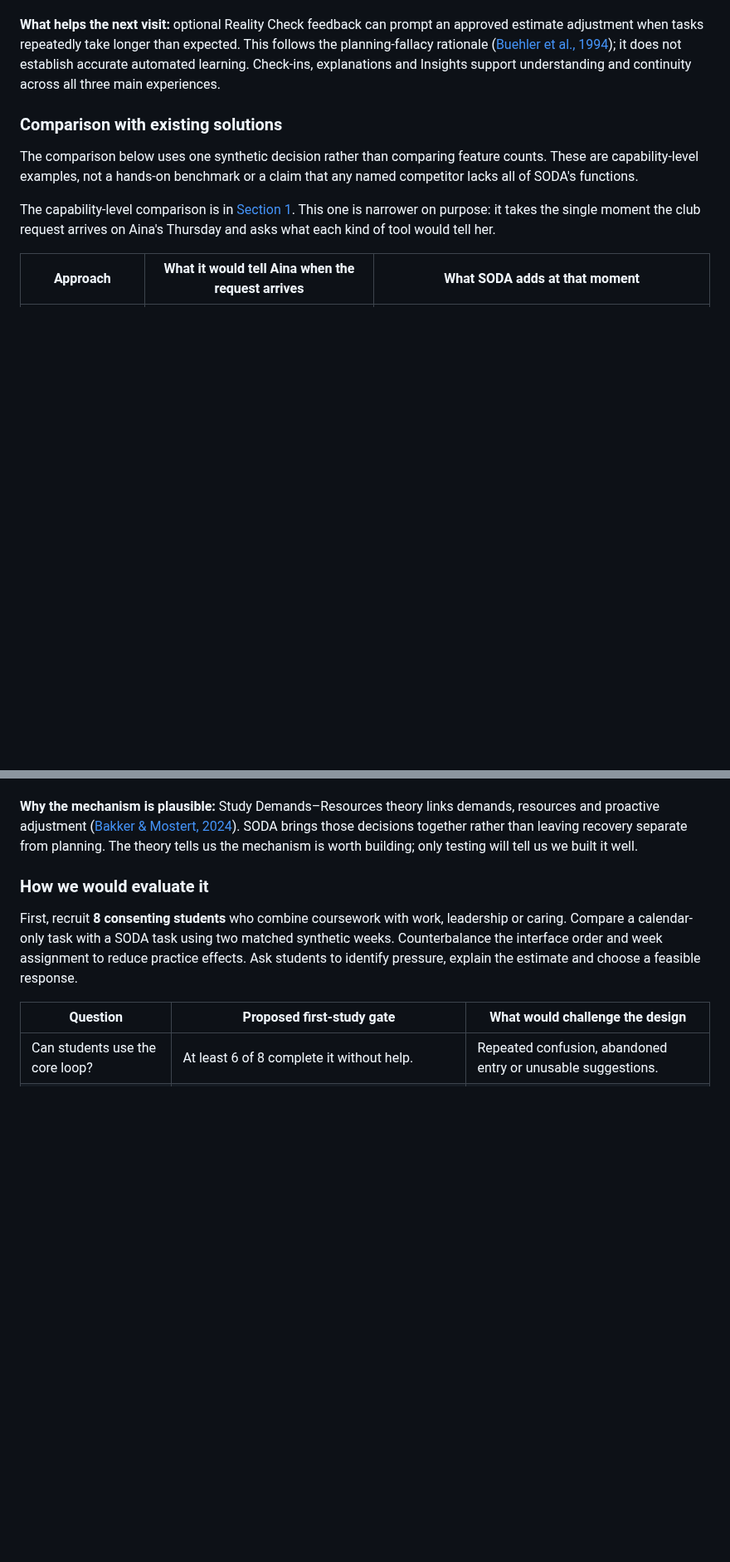
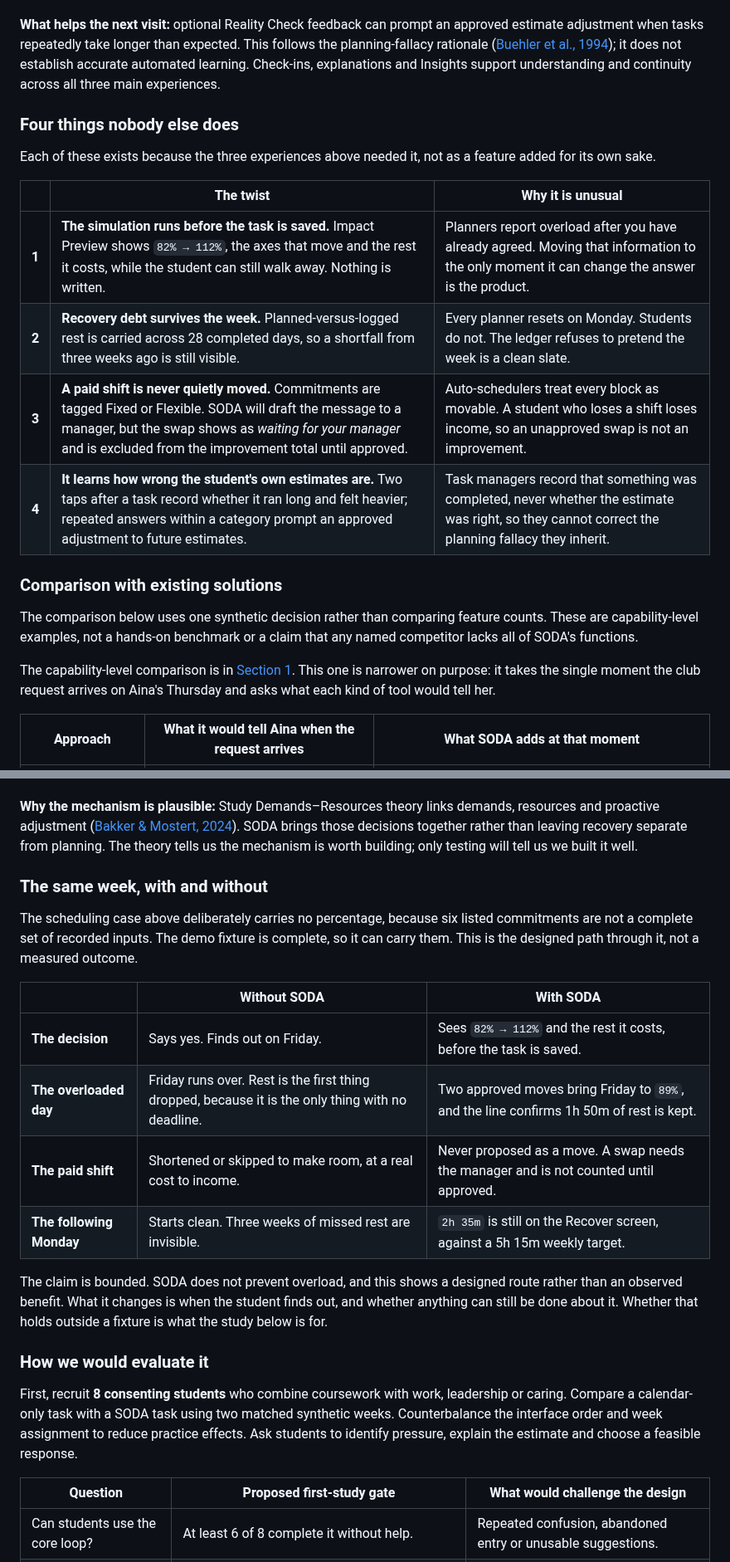
Before and after one commit to scenery9/SODA, a Markdown page: README.md, 2 parts joined by grey strips. Shown at 83% size. Rendered like a GitHub page; blank space fills up the shorter version.

Commit message:
Name the twists and give section 4 a before and after
Removed the three screenshots. They repeated section 3 and interrupted
the argument rather than supporting it.

Three additions, each aimed at a scoring band the section was leaving on
the table.

The opening was a feature list where a claim of originality belongs. It
now states the difference in one line: every other planner models the
work, SODA models what the student has left, and the question it answers
is the one asked at the moment a request arrives.

Nothing in the section previously said which parts are unusual. Four are
now named with the reason each is: the simulation runs before the task is
saved, recovery debt survives the week, a paid shift is never quietly
moved, and the estimate corrects itself from the student's own history.

The Aina case carries no percentage on purpose, since six commitments are
not a complete input set, which left the section without a before and
after. The demo fixture is complete, so a short table now runs the same
week both ways: when the student finds out, what happens to the
overloaded day, what happens to the shift, and what Monday looks like.
Labelled as the designed path, not an observed benefit.

Co-Authored-By: Claude Opus 5 <noreply@anthropic.com>

```diff
--- a/README.md
+++ b/README.md
@@ -615,6 +605,18 @@ The student chooses a recovery action suited to their preferences and current co
 Recovery Debt supports this experience by showing planned-versus-logged recovery across 28 completed days. It keeps postponed recovery visible across calendar boundaries without becoming a separate score to chase. Missing logs do not prove missing rest, extra rest does not erase an earlier daily shortfall, and the ledger does not lower the student's capacity baseline.
 
 **What helps the next visit:** optional Reality Check feedback can prompt an approved estimate adjustment when tasks repeatedly take longer than expected. This follows the planning-fallacy rationale ([Buehler et al., 1994](https://doi.org/10.1037/0022-3514.67.3.366)); it does not establish accurate automated learning. Check-ins, explanations and Insights support understanding and continuity across all three main experiences.
+
+### Four things nobody else does
+
+Each of these exists because the three experiences above needed it, not as a feature added for its
+own sake.
+
+| | The twist | Why it is unusual |
+|---|---|---|
+| **1** | **The simulation runs before the task is saved.** Impact Preview shows `82% → 112%`, the axes that move and the rest it costs, while the student can still walk away. Nothing is written. | Planners report overload after you have already agreed. Moving that information to the only moment it can change the answer is the product. |
+| **2** | **Recovery debt survives the week.** Planned-versus-logged rest is carried across 28 completed days, so a shortfall from three weeks ago is still visible. | Every planner resets on Monday. Students do not. The ledger refuses to pretend the week is a clean slate. |
+| **3** | **A paid shift is never quietly moved.** Commitments are tagged Fixed or Flexible. SODA will draft the message to a manager, but the swap shows as *waiting for your manager* and is excluded from the improvement total until approved. | Auto-schedulers treat every block as movable. A student who loses a shift loses income, so an unapproved swap is not an improvement. |
+| **4** | **It learns how wrong the student's own estimates are.** Two taps after a task record whether it ran long and felt heavier; repeated answers within a category prompt an approved adjustment to future estimates. | Task managers record that something was completed, never whether the estimate was right, so they cannot correct the planning fallacy they inherit. |
 
 ### Comparison with existing solutions
 
@@ -643,6 +645,23 @@ The trade-off is explicit: **laundry moves to Saturday; it does not disappear fr
 This example establishes an intended decision path, not an observed benefit. It is deliberately a scheduling case rather than a scored one: it shows which commitment moves and what is preserved, and carries no load percentage, because a percentage needs a complete set of recorded inputs rather than the six commitments listed here. The [demonstration pack](docs/DEMO-AND-VALIDATION.md#one-case-across-all-three-experiences) holds the same case with its constraints and its no-feasible-adjustment variant.
 
 **Why the mechanism is plausible:** Study Demands–Resources theory links demands, resources and proactive adjustment ([Bakker & Mostert, 2024](https://doi.org/10.1007/s10648-024-09940-8)). SODA brings those decisions together rather than leaving recovery separate from planning. The theory tells us the mechanism is worth building; only testing will tell us we built it well.
+
+### The same week, with and without
+
+The scheduling case above deliberately carries no percentage, because six listed commitments are not
+a complete set of recorded inputs. The demo fixture is complete, so it can carry them. This is the
+designed path through it, not a measured outcome.
+
+| | Without SODA | With SODA |
+|---|---|---|
+| **The decision** | Says yes. Finds out on Friday. | Sees `82% → 112%` and the rest it costs, before the task is saved. |
+| **The overloaded day** | Friday runs over. Rest is the first thing dropped, because it is the only thing with no deadline. | Two approved moves bring Friday to `89%`, and the line confirms 1h 50m of rest is kept. |
+| **The paid shift** | Shortened or skipped to make room, at a real cost to income. | Never proposed as a move. A swap needs the manager and is not counted until approved. |
+| **The following Monday** | Starts clean. Three weeks of missed rest are invisible. | `2h 35m` is still on the Recover screen, against a 5h 15m weekly target. |
+
+The claim is bounded. SODA does not prevent overload, and this shows a designed route rather than an
+observed benefit. What it changes is when the student finds out, and whether anything can still be
+done about it. Whether that holds outside a fixture is what the study below is for.
 
 ### How we would evaluate it
 
```
Also changed, not shown: other parts of README.md (+3 -13 lines).
